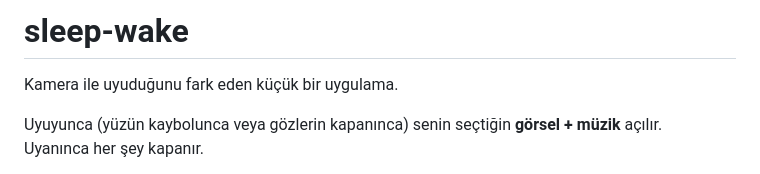
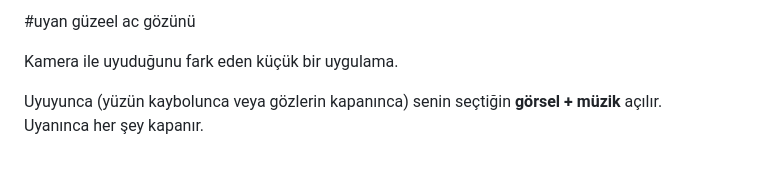
Before and after one commit to eisenheiim/uyan-guzel-ac-gozunu, a Markdown page: README.md, the part around the change. Drawn GitHub-style.

```diff
--- a/README.md
+++ b/README.md
@@ -1,4 +1,4 @@
-# sleep-wake
+#uyan güzeel ac gözünü
 
 Kamera ile uyuduğunu fark eden küçük bir uygulama.
 
```
